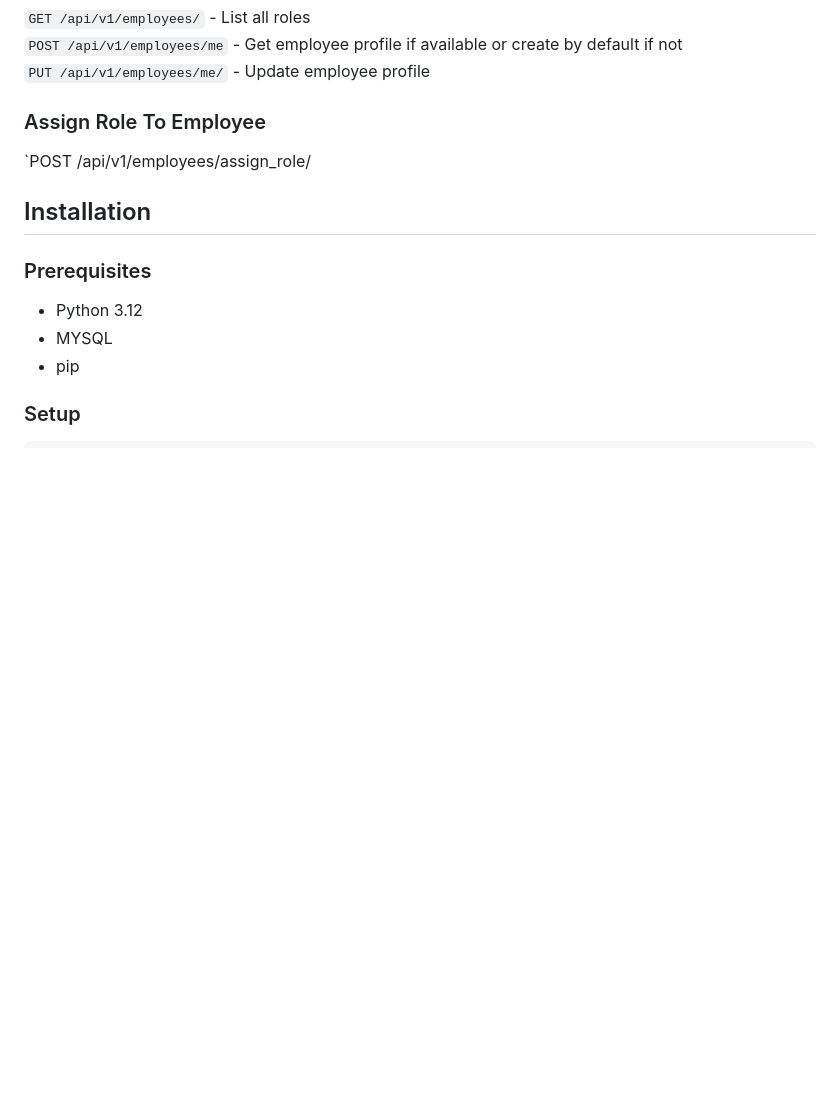
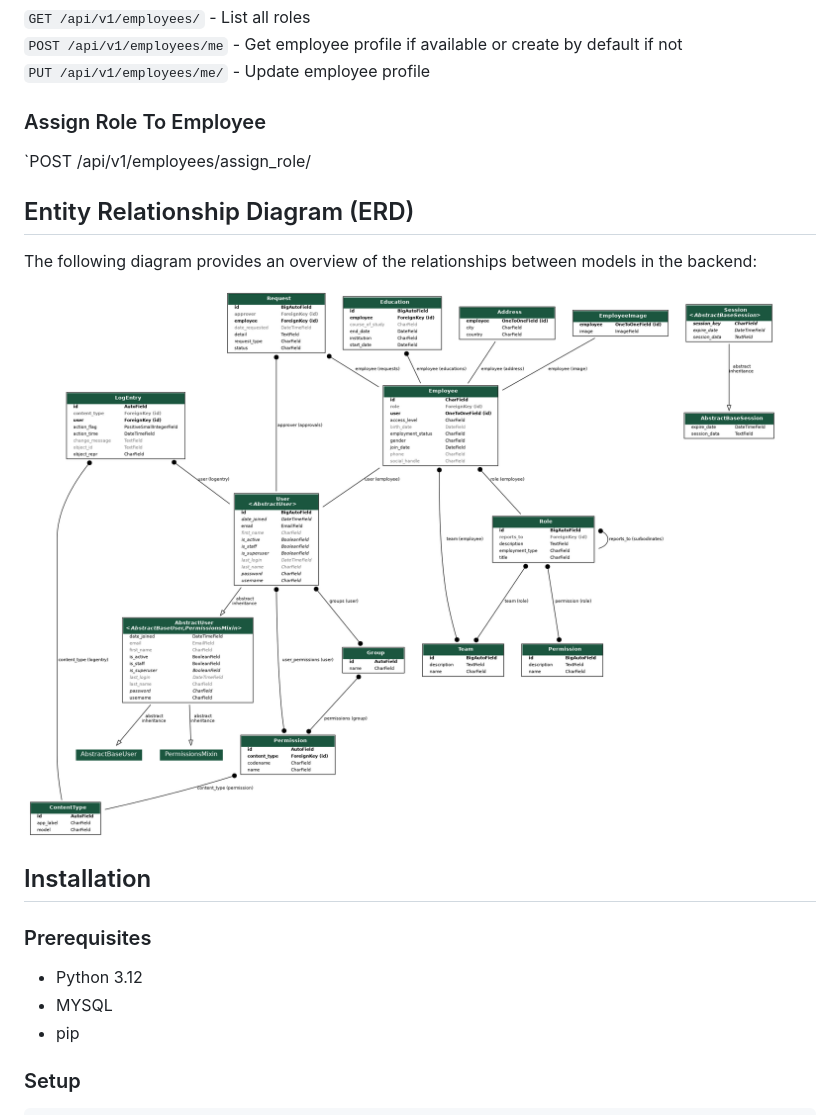
Before and after one commit to IveeDev/aerten-web, a Markdown page: README.md, the part around the change. Rendered like a GitHub page; pictures changed too: assets/erd.png (added); blank space fills up the shorter version.

Commit message:
docs: include Entity Relationship Diagram (ERD) in README for better model visualization

```diff
--- a/README.md
+++ b/README.md
@@ -51,6 +51,12 @@ Aerten is a web-based employee management tool designed for businesses of all si
 
 `POST /api/v1/employees/assign_role/
 
+## Entity Relationship Diagram (ERD)
+
+The following diagram provides an overview of the relationships between models in the backend:
+
+![Entity Relationship Diagram](assets/erd.png)
+
 ## Installation
 
 ### Prerequisites
```
Also changed, not shown: 4 other files.
